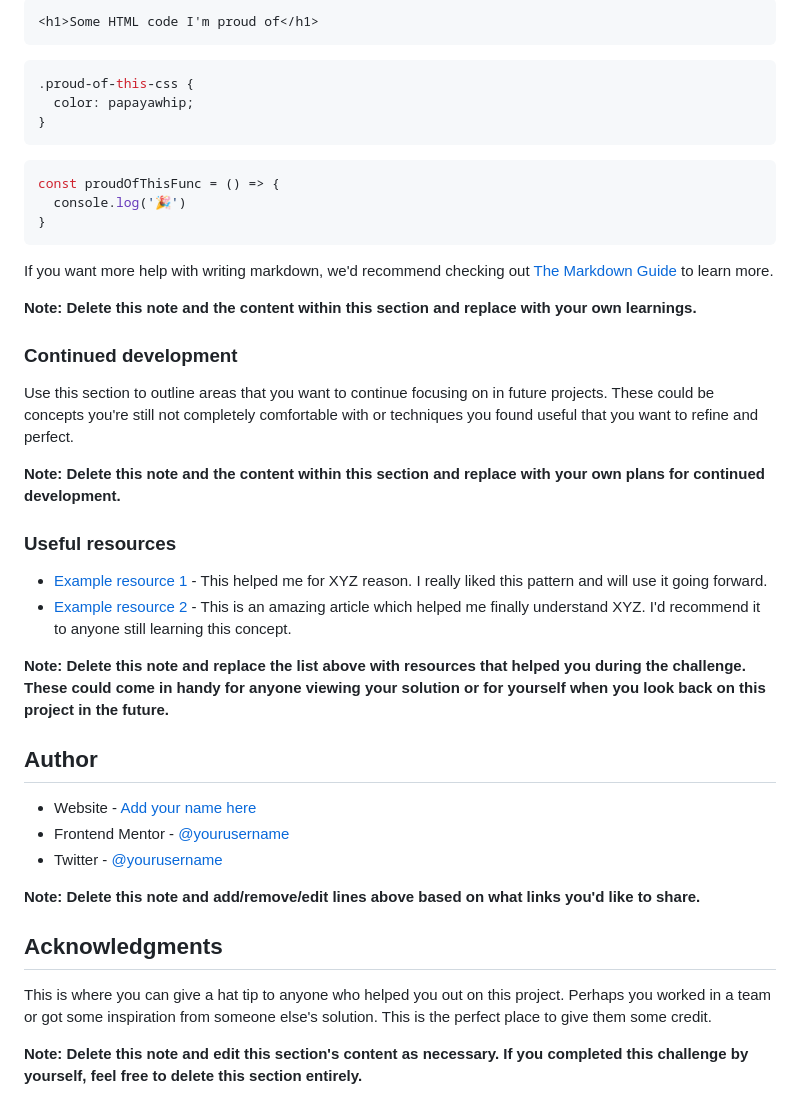
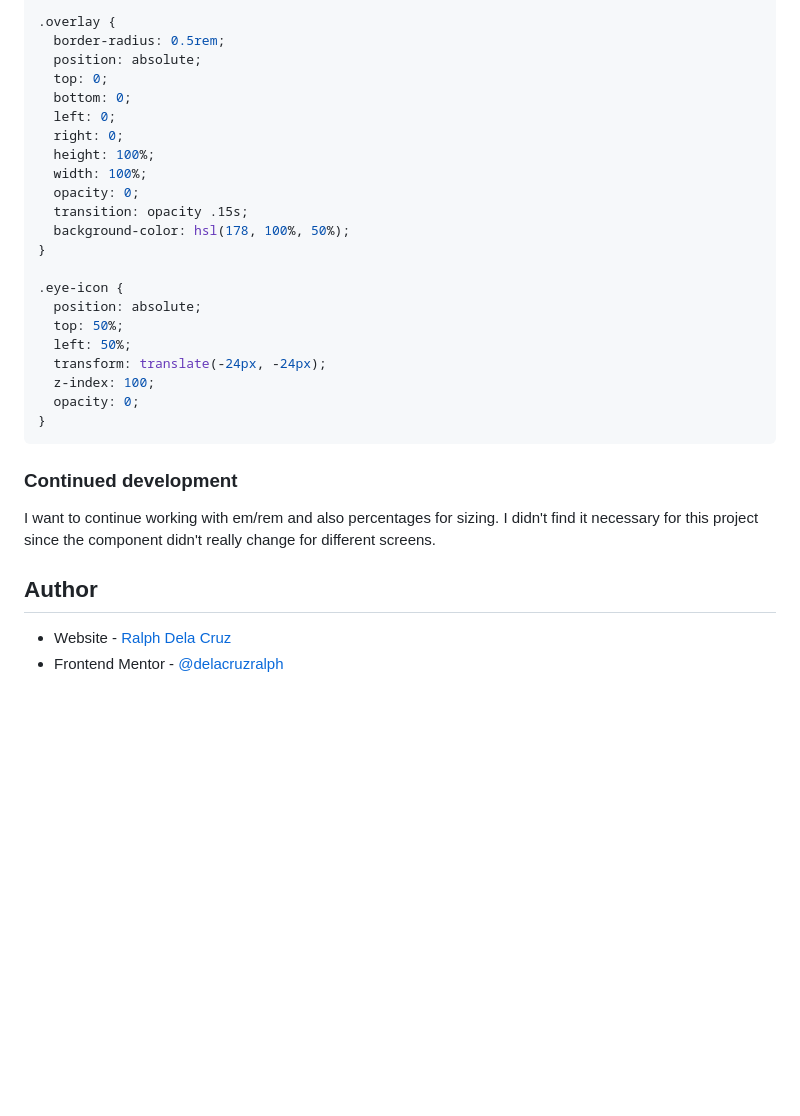
Before and after one commit to delacruzralph/Front-End-Mentor-Challenges, a Markdown page: nft-preview-card-component-main/README-template.md, the part around the change printed below. Rendered like a GitHub page; blank space fills up the shorter version.

````diff
--- a/nft-preview-card-component-main/README-template.md
+++ b/nft-preview-card-component-main/README-template.md
@@ -67,45 +56,33 @@ To see how you can add code snippets, see below:
 
-```html
-<h1>Some HTML code I'm proud of</h1>
-```
-```css
-.proud-of-this-css {
-  color: papayawhip;
+.overlay {
+  border-radius: 0.5rem;
+  position: absolute;
+  top: 0;
+  bottom: 0;
+  left: 0;
+  right: 0;
+  height: 100%;
+  width: 100%;
+  opacity: 0;
+  transition: opacity .15s;
+  background-color: hsl(178, 100%, 50%);
 }
-```
-```js
-const proudOfThisFunc = () => {
-  console.log('🎉')
+
+.eye-icon {
+  position: absolute;
+  top: 50%;
+  left: 50%;
+  transform: translate(-24px, -24px);
+  z-index: 100;
+  opacity: 0;
 }
 ```
 
-If you want more help with writing markdown, we'd recommend checking out [The Markdown Guide](https://www.markdownguide.org/) to learn more.
-
-**Note: Delete this note and the content within this section and replace with your own learnings.**
-
 ### Continued development
 
-Use this section to outline areas that you want to continue focusing on in future projects. These could be concepts you're still not completely comfortable with or techniques you found useful that you want to refine and perfect.
-
-**Note: Delete this note and the content within this section and replace with your own plans for continued development.**
-
-### Useful resources
-
-- [Example resource 1](https://www.example.com) - This helped me for XYZ reason. I really liked this pattern and will use it going forward.
-- [Example resource 2](https://www.example.com) - This is an amazing article which helped me finally understand XYZ. I'd recommend it to anyone still learning this concept.
-
-**Note: Delete this note and replace the list above with resources that helped you during the challenge. These could come in handy for anyone viewing your solution or for yourself when you look back on this project in the future.**
+I want to continue working with em/rem and also percentages for sizing. I didn't find it necessary for this project since the component didn't really change for different screens.
 
 ## Author
 
-- Website - [Add your name here](https://www.your-site.com)
-- Frontend Mentor - [@yourusername](https://www.frontendmentor.io/profile/yourusername)
-- Twitter - [@yourusername](https://www.twitter.com/yourusername)
-
-**Note: Delete this note and add/remove/edit lines above based on what links you'd like to share.**
-
-## Acknowledgments
-
-This is where you can give a hat tip to anyone who helped you out on this project. Perhaps you worked in a team or got some inspiration from someone else's solution. This is the perfect place to give them some credit.
-
-**Note: Delete this note and edit this section's content as necessary. If you completed this challenge by yourself, feel free to delete this section entirely.**
+- Website - [Ralph Dela Cruz](https://ralphlewisdelacruz.wixsite.com/ralph)
+- Frontend Mentor - [@delacruzralph](https://www.frontendmentor.io/profile/delacruzralph)
````
Also changed, not shown: other parts of nft-preview-card-component-main/README-template.md (+23 -34 lines), nft-preview-card-component-main/README.md (deleted, +0 -92 lines), nft-preview-card-component-main/desktop.png (added).
